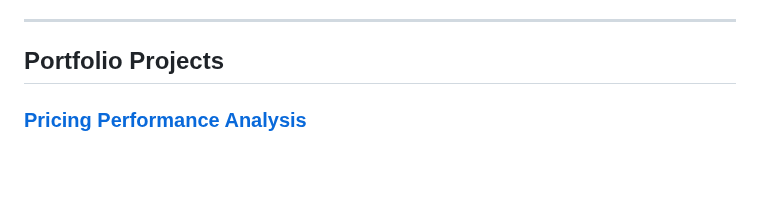
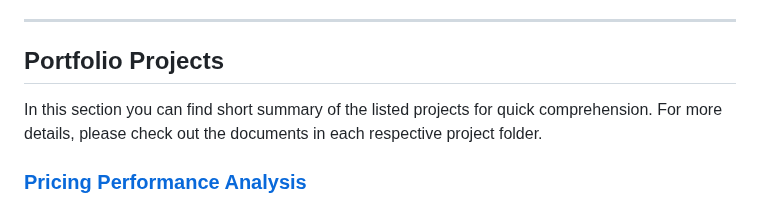
Before and after one commit to tracytle651/tracytle-portfolio, a Markdown page: README.md, the part around the change. GitHub-like rendering; blank space fills up the shorter version.

```diff
--- a/README.md
+++ b/README.md
@@ -24,6 +24,8 @@ Resume: Tracy Le Resume.pdf
 
 ## Portfolio Projects
 
+In this section you can find short summary of the listed projects for quick comprehension. For more details, please check out the documents in each respective project folder.
+
 ### [Pricing Performance Analysis](./pricing-performance-analysis)
 This project analyzed sales and pricing performance data from a regional thrift retailer. Using R for data cleaning and preparation, the final output was an interactive Tableau dashboard that allowed stakeholders to track markdown trends and category performance.
 [**Pricing Performance Tracker Dashboard**](https://public.tableau.com/app/profile/thuong.le1526/viz/PricingPerformanceTracker/Dashboard)
```
